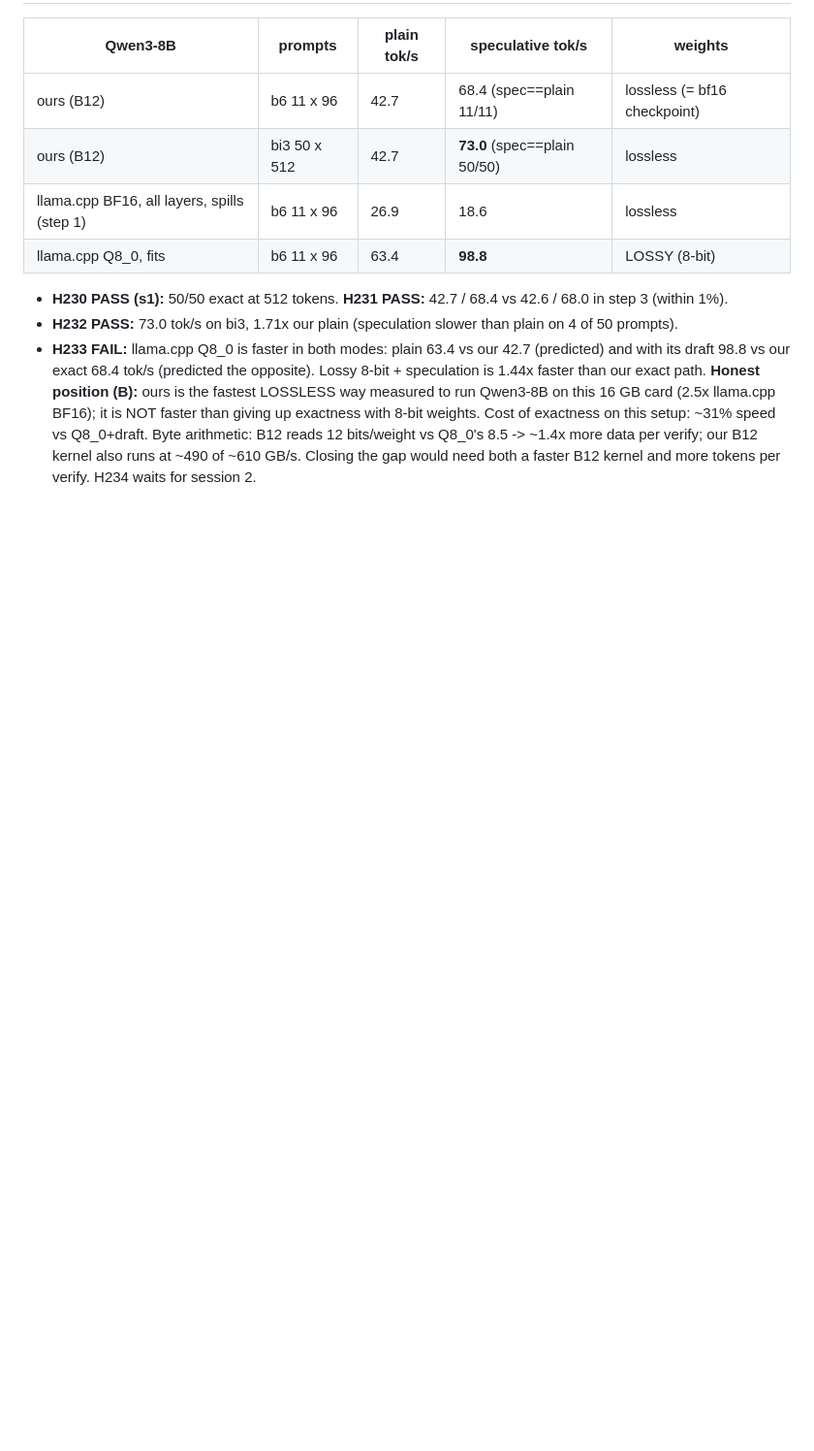
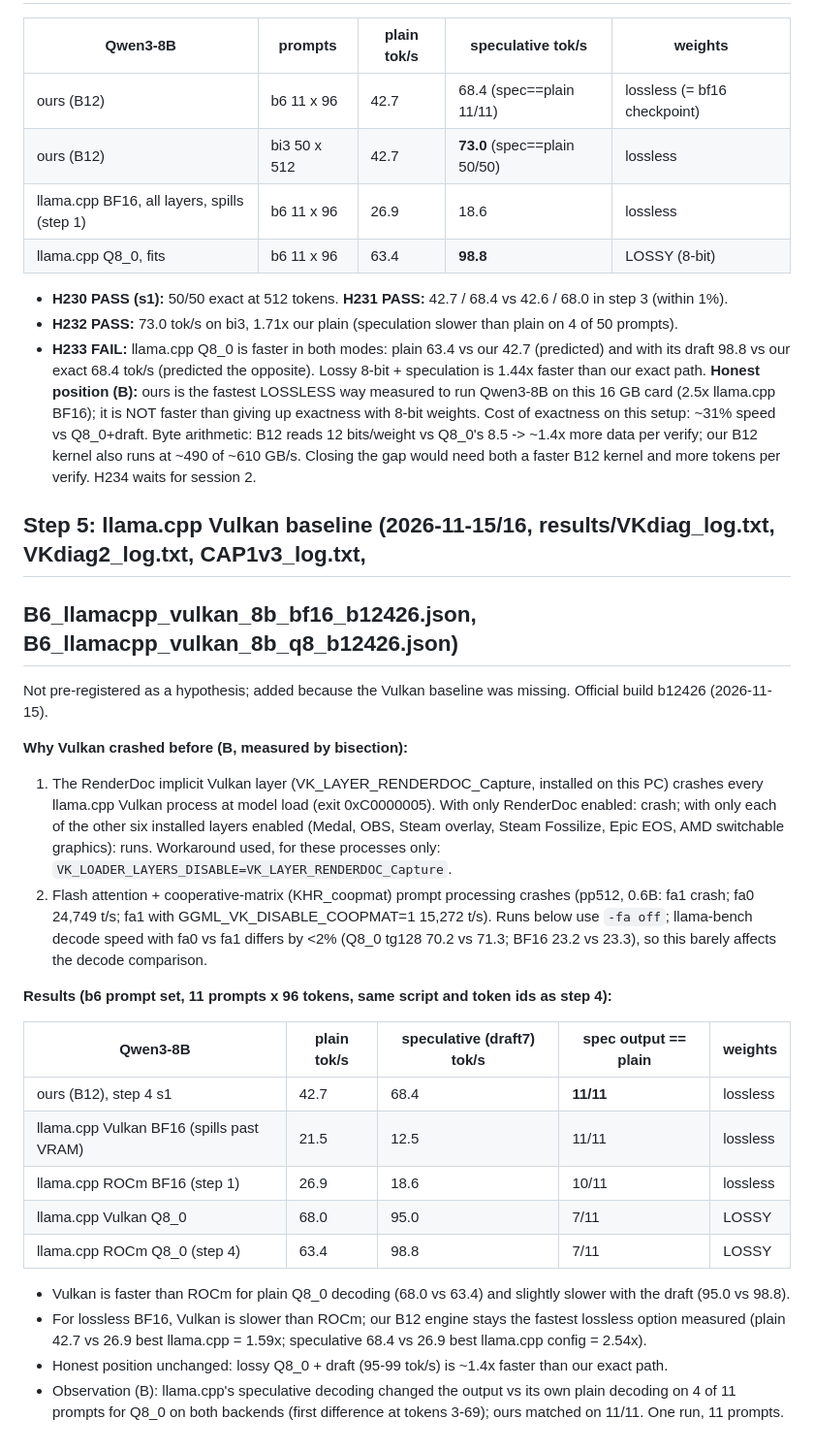
Before and after one commit to fraggergsrp-alt/exact-spec-amd, a Markdown page: docs/PREREG_CAP1.md, the part around the change. Shown at 97% size. Rendered like a GitHub page; blank space fills up the shorter version.

```diff
--- a/docs/PREREG_CAP1.md
+++ b/docs/PREREG_CAP1.md
@@ -139,3 +139,33 @@ it is NOT faster than giving up exactness with 8-bit weights. Cost of exactness
 Byte arithmetic: B12 reads 12 bits/weight vs Q8_0's 8.5 -> ~1.4x more data per verify; our B12 kernel also runs at
 ~490 of ~610 GB/s. Closing the gap would need both a faster B12 kernel and more tokens per verify.
 H234 waits for session 2.
+
+## Step 5: llama.cpp Vulkan baseline (2026-11-15/16, results/VKdiag_log.txt, VKdiag2_log.txt, CAP1v3_log.txt,
+## B6_llamacpp_vulkan_8b_bf16_b12426.json, B6_llamacpp_vulkan_8b_q8_b12426.json)
+Not pre-registered as a hypothesis; added because the Vulkan baseline was missing. Official build b12426 (2026-11-15).
+
+**Why Vulkan crashed before (B, measured by bisection):**
+1. The RenderDoc implicit Vulkan layer (VK_LAYER_RENDERDOC_Capture, installed on this PC) crashes every llama.cpp Vulkan
+   process at model load (exit 0xC0000005). With only RenderDoc enabled: crash; with only each of the other six
+   installed layers enabled (Medal, OBS, Steam overlay, Steam Fossilize, Epic EOS, AMD switchable graphics): runs.
+   Workaround used, for these processes only: `VK_LOADER_LAYERS_DISABLE=VK_LAYER_RENDERDOC_Capture`.
+2. Flash attention + cooperative-matrix (KHR_coopmat) prompt processing crashes (pp512, 0.6B: fa1 crash; fa0 24,749 t/s;
+   fa1 with GGML_VK_DISABLE_COOPMAT=1 15,272 t/s). Runs below use `-fa off`; llama-bench decode speed with fa0 vs fa1
+   differs by <2% (Q8_0 tg128 70.2 vs 71.3; BF16 23.2 vs 23.3), so this barely affects the decode comparison.
+
+**Results (b6 prompt set, 11 prompts x 96 tokens, same script and token ids as step 4):**
+
+| Qwen3-8B | plain tok/s | speculative (draft7) tok/s | spec output == plain | weights |
+|---|---|---|---|---|
+| ours (B12), step 4 s1 | 42.7 | 68.4 | **11/11** | lossless |
+| llama.cpp Vulkan BF16 (spills past VRAM) | 21.5 | 12.5 | 11/11 | lossless |
+| llama.cpp ROCm BF16 (step 1) | 26.9 | 18.6 | 10/11 | lossless |
+| llama.cpp Vulkan Q8_0 | 68.0 | 95.0 | 7/11 | LOSSY |
+| llama.cpp ROCm Q8_0 (step 4) | 63.4 | 98.8 | 7/11 | LOSSY |
+
+- Vulkan is faster than ROCm for plain Q8_0 decoding (68.0 vs 63.4) and slightly slower with the draft (95.0 vs 98.8).
+- For lossless BF16, Vulkan is slower than ROCm; our B12 engine stays the fastest lossless option measured
+  (plain 42.7 vs 26.9 best llama.cpp = 1.59x; speculative 68.4 vs 26.9 best llama.cpp config = 2.54x).
+- Honest position unchanged: lossy Q8_0 + draft (95-99 tok/s) is ~1.4x faster than our exact path.
+- Observation (B): llama.cpp's speculative decoding changed the output vs its own plain decoding on 4 of 11 prompts
+  for Q8_0 on both backends (first difference at tokens 3-69); ours matched on 11/11. One run, 11 prompts.
```
Also changed, not shown: README.md (+10 -6 lines), docs/assets/qwen3-8b-speed.png, 3 other files.
